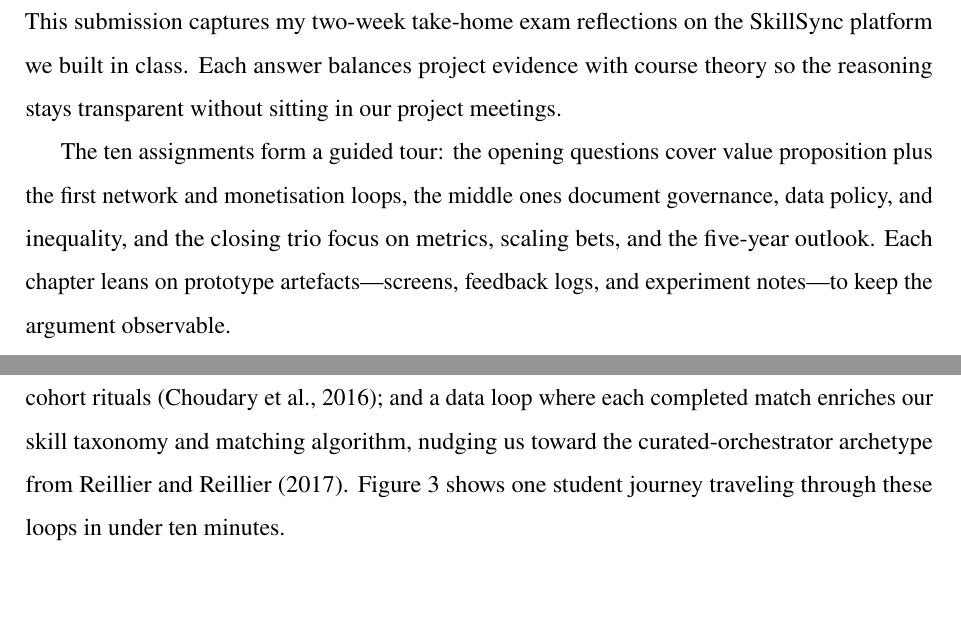
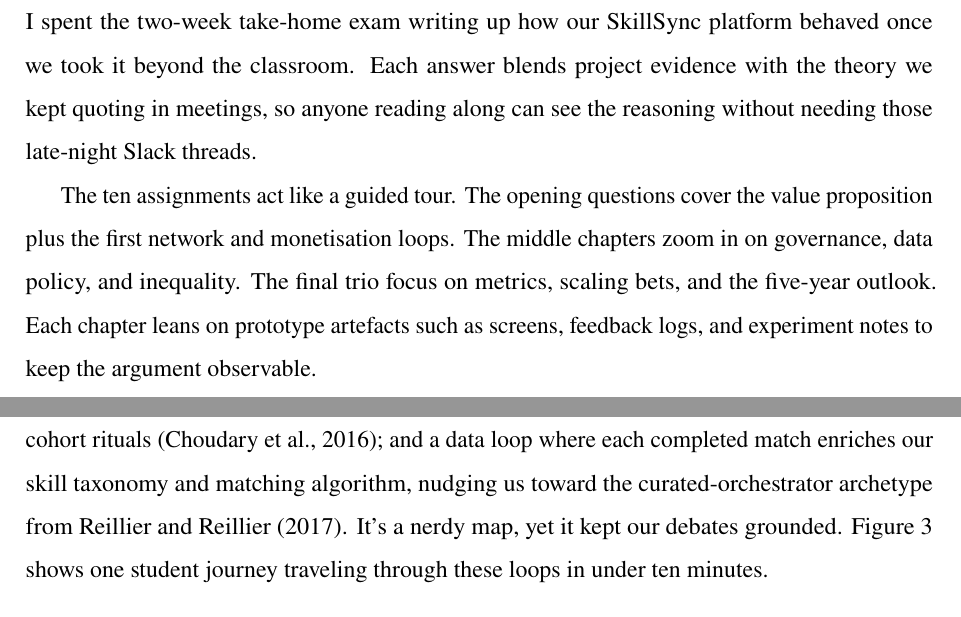
Before and after one commit to Jegerchristiank/GUA-Exam-2025-chkr25ag, a LaTeX document (main.tex, which reads Opgaver/opgave02.tex): two parts of pages 3 and 6 of 28, joined at a grey line, cut at the place of the change. Compiled offline with pdfLaTeX.

Commit message:
Adjust tone and dash usage for exam narrative
Ran detex main.tex | wc -m to refresh the character count.

```diff
--- a/Opgaver/opgave02.tex
+++ b/Opgaver/opgave02.tex
@@ -2,7 +2,7 @@
 \addcontentsline{toc}{section}{Assignment 02: Network Effects and Launch Strategy}
 
 \subsection*{How we engineered the loops}
-SkillSync only works if students and organisations keep nudging each other, so we mapped the network effects explicitly. The cross-side loop is obvious: vetted NGO projects attract impact-hungry students, and their turnout convinces resource-strapped organisations to post again. On top sit two supportive loops: a student same-side effect driven by peer stories and cohort rituals \citep{Choudary2016}; and a data loop where each completed match enriches our skill taxonomy and matching algorithm, nudging us toward the curated-orchestrator archetype from \citet{Reillier2017}. Figure~\ref{fig:application-flow} shows one student journey traveling through these loops in under ten minutes.
+SkillSync only works if students and organisations keep nudging each other, so we mapped the network effects explicitly. The cross-side loop is obvious: vetted NGO projects attract impact-hungry students, and their turnout convinces resource-strapped organisations to post again. On top sit two supportive loops: a student same-side effect driven by peer stories and cohort rituals \citep{Choudary2016}; and a data loop where each completed match enriches our skill taxonomy and matching algorithm, nudging us toward the curated-orchestrator archetype from \citet{Reillier2017}. It's a nerdy map, yet it kept our debates grounded. Figure~\ref{fig:application-flow} shows one student journey traveling through these loops in under ten minutes.
 
 \subsection*{Breaking the penguin problem}
 The penguin problem hit us hard: no student wants to join before credible projects show up, yet NGOs hesitate without proven talent. We attacked it in three moves. First we partnered with two anchor NGOs who already mentored students informally, securing the social proof \citet{HagiuWright2013} say you need. Second we recruited a ``founding cohort'' of 40 students via faculty recommendations, course mailing lists, and targeted classroom visits, giving them concierge onboarding, stipends, and a moderated Slack space. Third we launched projects with pre-filled briefs and promised replacement support if a match fizzled. The subsidies mirror playbooks from \citet{Gunasilan2024} and \citet{FarrellSaloner1986} and follow Lecture~4's guidance on solving the chicken-and-egg problem \citep{Lecture04}.
--- a/main.tex
+++ b/main.tex
@@ -11,7 +11,7 @@
 \newcommand{\studentName}{Christian Kristensen}
 \newcommand{\studentId}{chkr25ag}
 \newcommand{\submissionDate}{31 October 2025}
-\newcommand{\wordCount}{34,117}
+\newcommand{\wordCount}{34,225}
 
 \begin{document}
 \begin{titlepage}
@@ -47,9 +47,9 @@
 
 \section*{Introduction}
 \addcontentsline{toc}{section}{Introduction}
-This submission captures my two-week take-home exam reflections on the SkillSync platform we built in class. Each answer balances project evidence with course theory so the reasoning stays transparent without sitting in our project meetings.
+I spent the two-week take-home exam writing up how our SkillSync platform behaved once we took it beyond the classroom. Each answer blends project evidence with the theory we kept quoting in meetings, so anyone reading along can see the reasoning without needing those late-night Slack threads.
 
-The ten assignments form a guided tour: the opening questions cover value proposition plus the first network and monetisation loops, the middle ones document governance, data policy, and inequality, and the closing trio focus on metrics, scaling bets, and the five-year outlook. Each chapter leans on prototype artefacts---screens, feedback logs, and experiment notes---to keep the argument observable.
+The ten assignments act like a guided tour. The opening questions cover the value proposition plus the first network and monetisation loops. The middle chapters zoom in on governance, data policy, and inequality. The final trio focus on metrics, scaling bets, and the five-year outlook. Each chapter leans on prototype artefacts such as screens, feedback logs, and experiment notes to keep the argument observable.
 
 To orient the reader, Figure~\ref{fig:intro-showcase} revisits the poster we field-tested during the course fair. It sets the tone for the rest of the paper: a student-built platform solving real coordination problems for NGOs and ambitious students, analysed through the frameworks of \citet{Choudary2016}, \citet{Srnicek2017}, \citet{Reillier2017}, and the wider platform strategy canon discussed across the semester \citep{Lecture01,Lecture03,Lecture05}.
 
```
Also changed, not shown: Opgaver/opgave03.tex (+1 -1 lines), Opgaver/opgave10.tex (+1 -1 lines).
